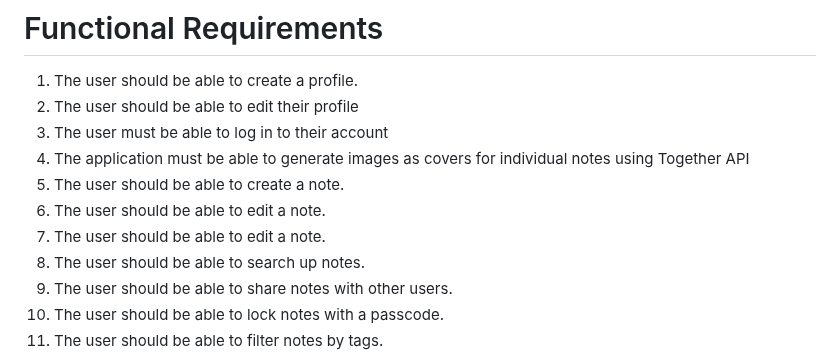
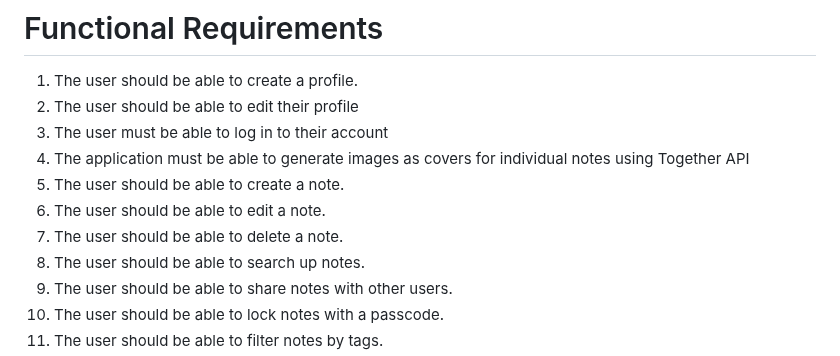
Before and after one commit to isaac-h-chan/notesApp, a Markdown page: requirements.md, the part around the change. Rendered like a GitHub page.

```diff
--- a/requirements.md
+++ b/requirements.md
@@ -5,7 +5,7 @@
 4. The application must be able to generate images as covers for individual notes using Together API
 5. The user should be able to create a note.
 6. The user should be able to edit a note.
-7. The user should be able to edit a note.
+7. The user should be able to delete a note.
 8. The user should be able to search up notes.
 9. The user should be able to share notes with other users.
 10. The user should be able to lock notes with a passcode.
```
